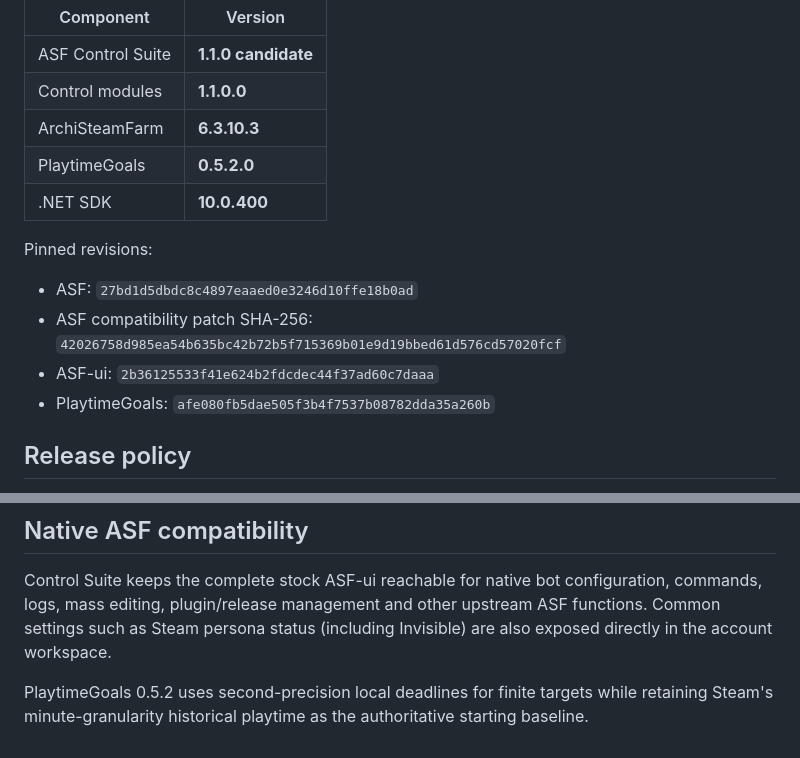
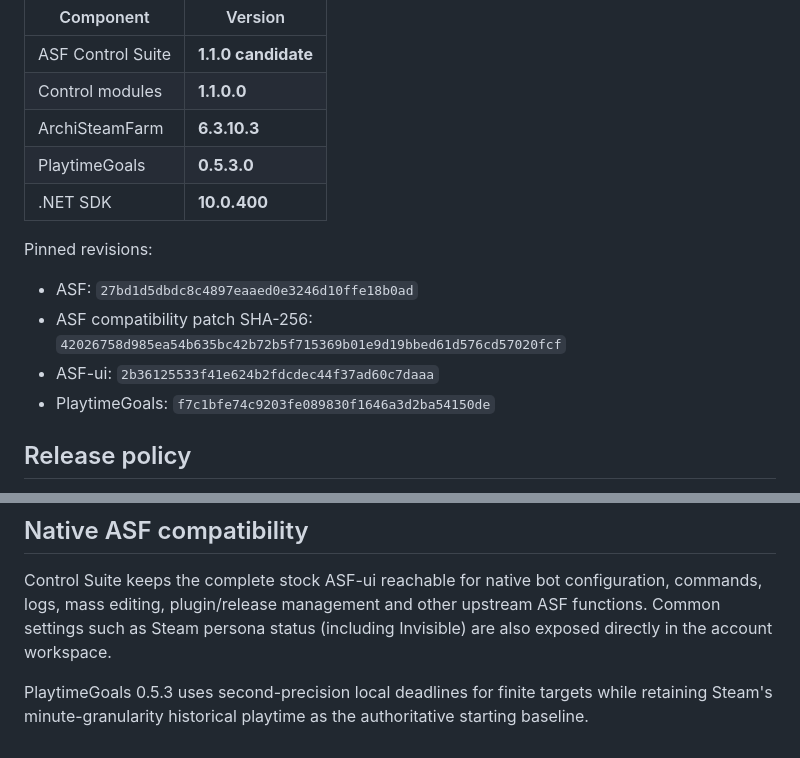
Before and after one commit to M0npet/asf-control-suite, a Markdown page: README.md, 2 parts joined by grey strips. Rendered like a GitHub page.

Commit message:
docs: align PlaytimeGoals 0.5.3 pin

```diff
--- a/README.md
+++ b/README.md
@@ -106,7 +106,7 @@ The canonical source of truth is [`release/pins.env`](release/pins.env).
 | ASF Control Suite | **1.1.0 candidate** |
 | Control modules | **1.1.0.0** |
 | ArchiSteamFarm | **6.3.10.3** |
-| PlaytimeGoals | **0.5.2.0** |
+| PlaytimeGoals | **0.5.3.0** |
 | .NET SDK | **10.0.400** |
 
 Pinned revisions:
@@ -114,7 +114,7 @@ Pinned revisions:
 - ASF: `27bd1d5dbdc8c4897eaaed0e3246d10ffe18b0ad`
 - ASF compatibility patch SHA-256: `42026758d985ea54b635bc42b72b5f715369b01e9d19bbed61d576cd57020fcf`
 - ASF-ui: `2b36125533f41e624b2fdcdec44f37ad60c7daaa`
-- PlaytimeGoals: `afe080fb5dae505f3b4f7537b08782dda35a260b`
+- PlaytimeGoals: `f7c1bfe74c9203fe089830f1646a3d2ba54150de`
 
 ## Release policy
 
@@ -196,4 +196,4 @@ ASF-native APIs · explicit security boundaries · reproducible releases
 
 Control Suite keeps the complete stock ASF-ui reachable for native bot configuration, commands, logs, mass editing, plugin/release management and other upstream ASF functions. Common settings such as Steam persona status (including Invisible) are also exposed directly in the account workspace.
 
-PlaytimeGoals 0.5.2 uses second-precision local deadlines for finite targets while retaining Steam's minute-granularity historical playtime as the authoritative starting baseline.
+PlaytimeGoals 0.5.3 uses second-precision local deadlines for finite targets while retaining Steam's minute-granularity historical playtime as the authoritative starting baseline.
```
